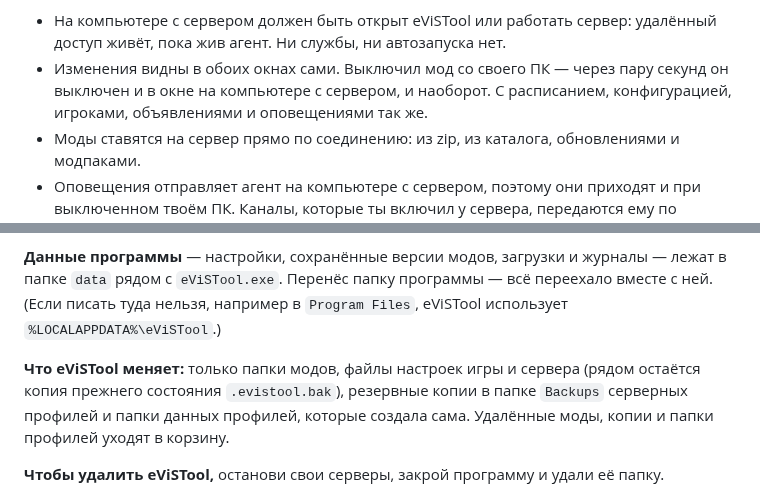
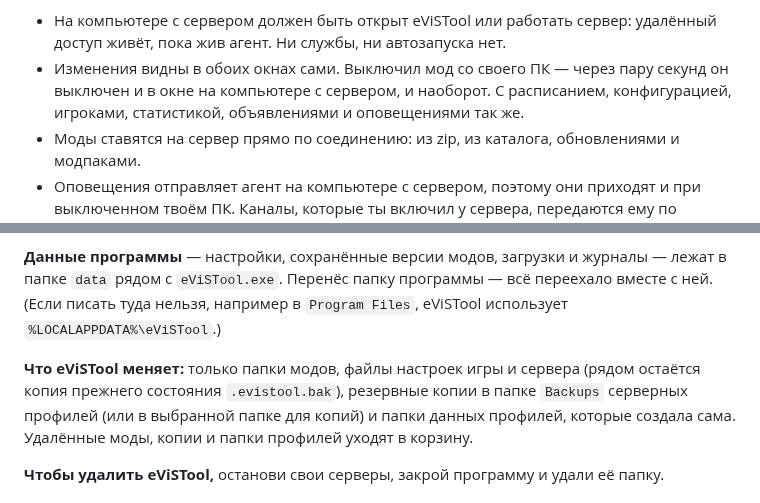
Before and after one commit to erneywhite/eViSTool, a Markdown page: README.ru.md, 2 parts joined by grey strips. GitHub-like rendering.

```diff
--- a/README.ru.md
+++ b/README.ru.md
@@ -349,7 +374,7 @@ eViSTool считает их за каждый запуск игры или се
 - На компьютере с сервером должен быть открыт eViSTool или работать сервер: удалённый доступ живёт, пока жив агент.
   Ни службы, ни автозапуска нет.
 - Изменения видны в обоих окнах сами. Выключил мод со своего ПК — через пару секунд он выключен и в окне на компьютере
-  с сервером, и наоборот. С расписанием, конфигурацией, игроками, объявлениями и оповещениями так же.
+  с сервером, и наоборот. С расписанием, конфигурацией, игроками, статистикой, объявлениями и оповещениями так же.
 - Моды ставятся на сервер прямо по соединению: из zip, из каталога, обновлениями и модпаками.
 - Оповещения отправляет агент на компьютере с сервером, поэтому они приходят и при выключенном твоём ПК. Каналы, которые
   ты включил у сервера, передаются ему по защищённому соединению и там шифруются заново; обратно секреты не отдаются.
@@ -393,7 +418,7 @@ eViSTool считает их за каждый запуск игры или се
 eViSTool использует `%LOCALAPPDATA%\eViSTool`.)
 
 **Что eViSTool меняет:** только папки модов, файлы настроек игры и сервера (рядом остаётся копия прежнего состояния `.evistool.bak`),
-резервные копии в папке `Backups` серверных профилей и папки данных профилей, которые создала сама.
+резервные копии в папке `Backups` серверных профилей (или в выбранной папке для копий) и папки данных профилей, которые создала сама.
 Удалённые моды, копии и папки профилей уходят в корзину.
 
 **Чтобы удалить eViSTool,** останови свои серверы, закрой программу и удали её папку.
```
Also changed, not shown: other parts of README.ru.md (+29 -4 lines), README.md (+30 -6 lines), docs/screenshots/notify.png, docs/screenshots/schedule.png, docs/screenshots/stats.png (added).
